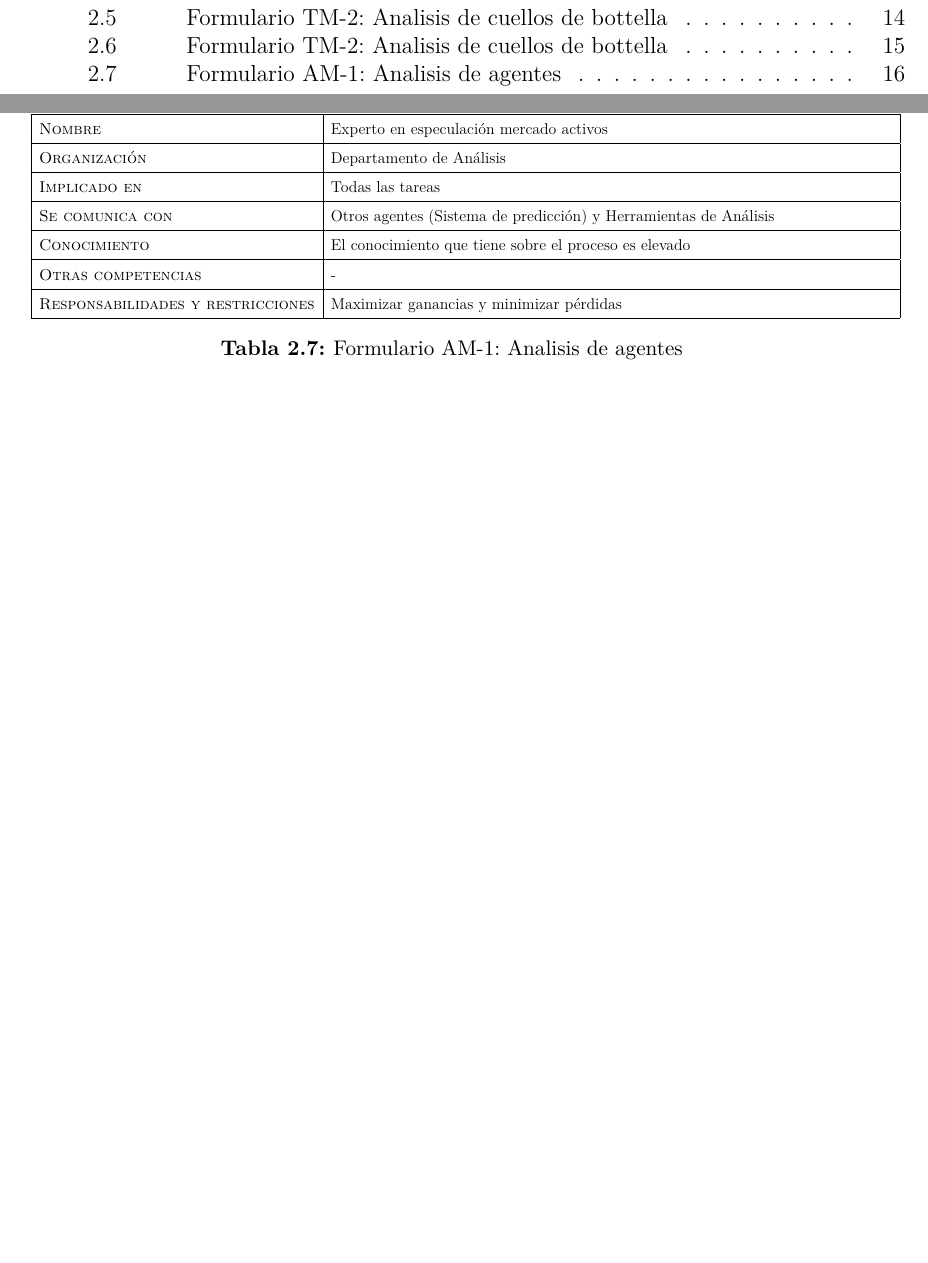
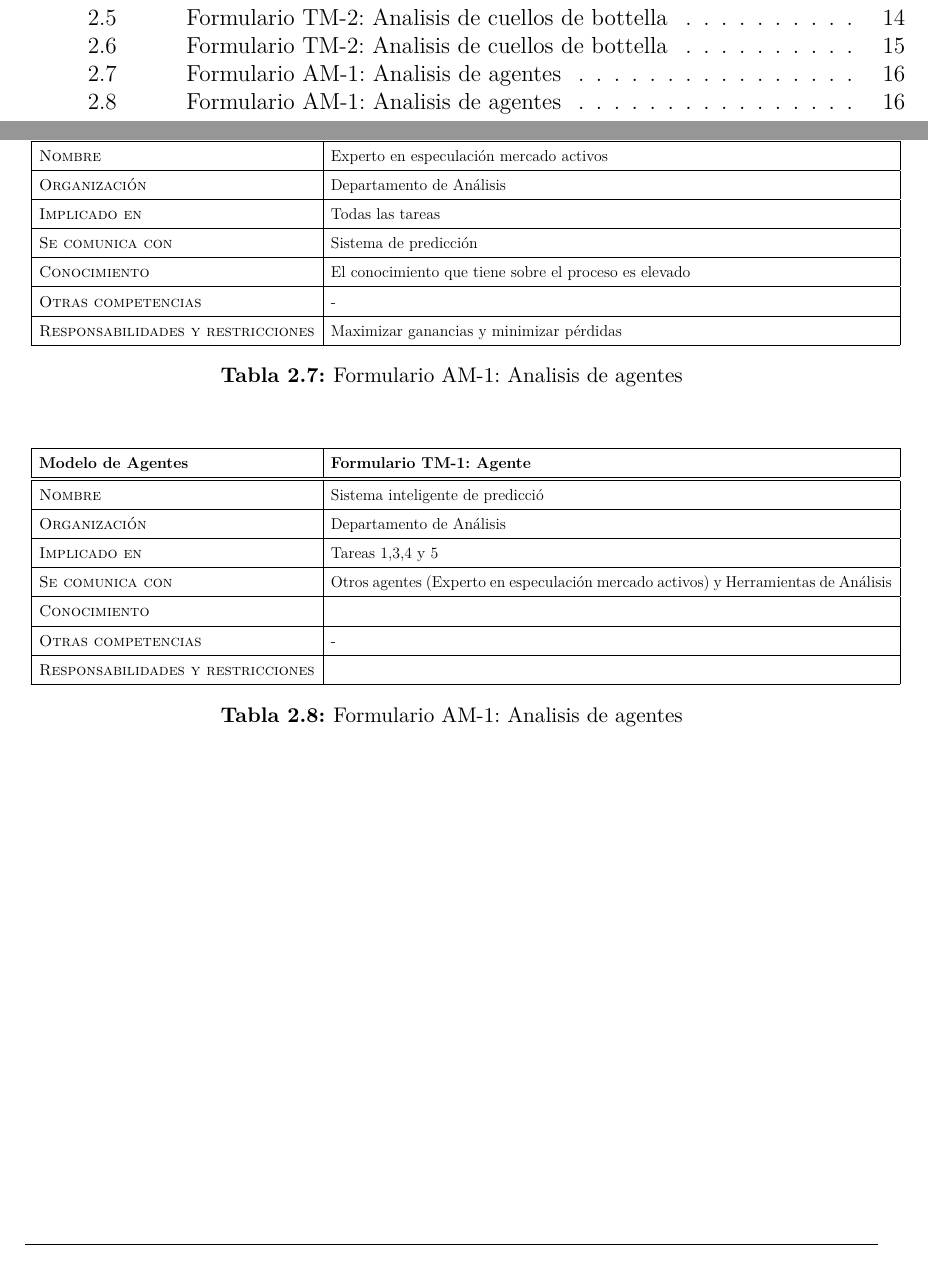
Before and after one commit to weltonvs/DSI, a LaTeX book (practica/main.tex, which reads practica/capitulos/Tema_2.tex): two parts of pages 9 and 26 of 27, joined at a grey line, cut so that both start at the same text, the shorter picture padded with empty space. Compiled offline with XeLaTeX.

Commit message:
"AM Sistema de predicción"

```diff
--- a/practica/capitulos/Tema_2.tex
+++ b/practica/capitulos/Tema_2.tex
@@ -347,7 +347,7 @@ Descripción de los agentes implicados en las tareas de interés.
 		\textsc{Implicado en} & \multicolumn{1}{p{15.0cm}|}{Todas las tareas}\\
 		\hline
 
-		\textsc{Se comunica con} & \multicolumn{1}{p{15.0cm}|}{Otros agentes (Sistema de predicción) y Herramientas de Análisis}\\
+		\textsc{Se comunica con} & \multicolumn{1}{p{15.0cm}|}{Sistema de predicción}\\
 		\hline
 
 		\textsc{Conocimiento} & \multicolumn{1}{p{15.0cm}|}{El conocimiento que tiene sobre el proceso es elevado}\\
@@ -363,3 +363,36 @@ Descripción de los agentes implicados en las tareas de interés.
 	}
 	\caption{\label{tab:AM}Formulario AM-1: Analisis de agentes}
   \end{table}
+
+  \begin{table}[H]
+	\centering
+	\resizebox{16.0cm}{!}{
+	  \begin{tabular}{|l|l|}
+		\hline
+		\textbf{Modelo de Agentes} & \textbf{Formulario TM-1: Agente}\\
+		\hline\hline
+		\textsc{Nombre} & \multicolumn{1}{p{15.0cm}|}{Sistema inteligente de predicció} \\
+		\hline
+
+		\textsc{Organización} & \multicolumn{1}{p{15.0cm}|}{Departamento de Análisis}\\
+		\hline
+
+		\textsc{Implicado en} & \multicolumn{1}{p{15.0cm}|}{Tareas 1,3,4 y 5}\\
+		\hline
+
+		\textsc{Se comunica con} & \multicolumn{1}{p{15.0cm}|}{Otros agentes (Experto en especulación mercado activos) y Herramientas de Análisis}\\
+		\hline
+
+		\textsc{Conocimiento} & \multicolumn{1}{p{15.0cm}|}{}\\
+		\hline
+
+		\textsc{Otras competencias} & \multicolumn{1}{p{15.0cm}|}{-}\\
+		\hline
+
+		\textsc{Responsabilidades y restricciones} & \multicolumn{1}{p{15.0cm}|}{}\\
+		\hline
+
+	  \end{tabular}
+	}
+	\caption{\label{tab:AM2}Formulario AM-1: Analisis de agentes}
+  \end{table}
```
